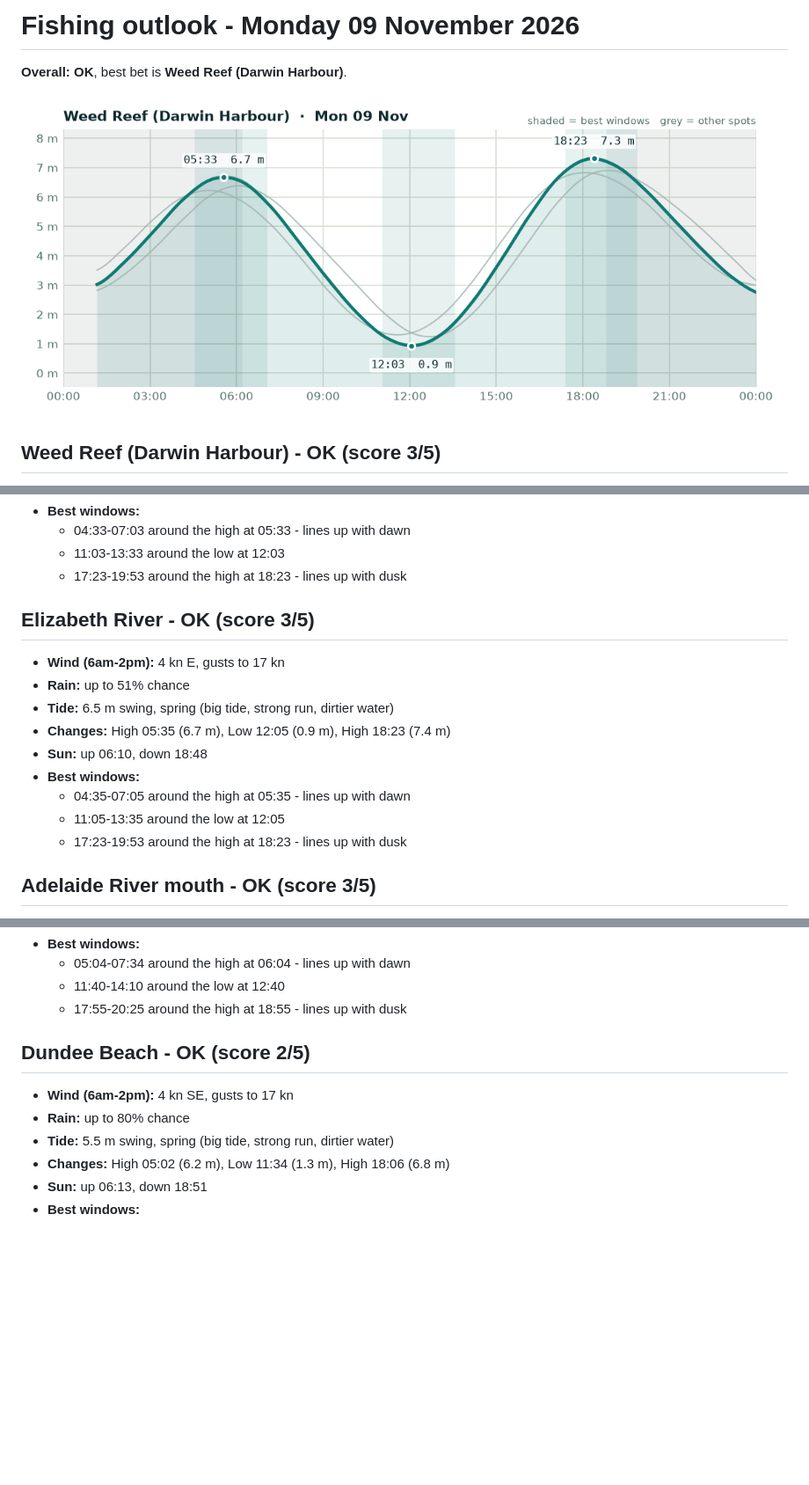
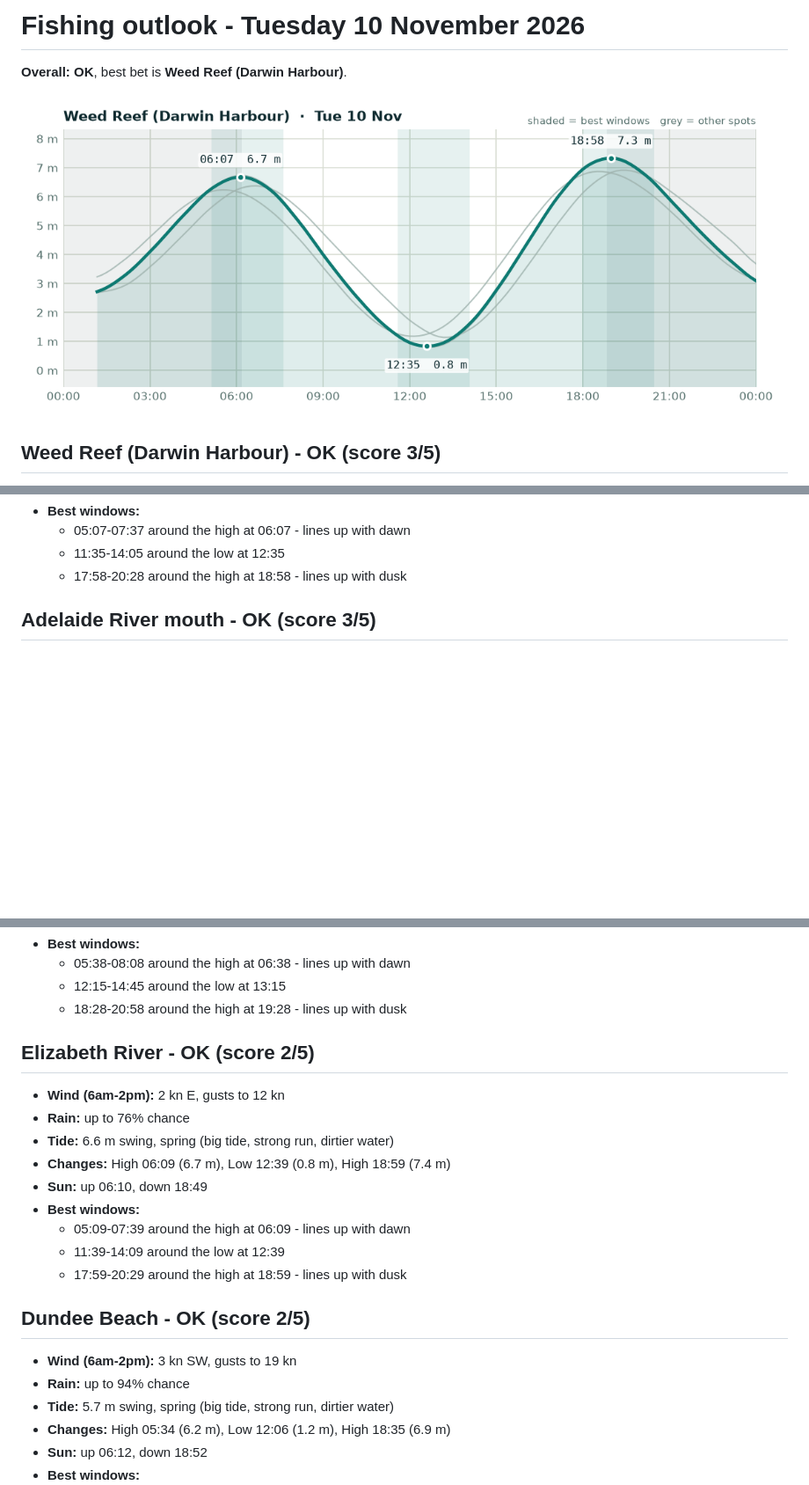
Before and after one commit to asouth47/fishing-checker, a Markdown page: REPORT.md, 3 parts joined by grey strips. Shown at 88% size. Rendered like a GitHub page; pictures changed too: charts/2026-11-10.png (added); blank space fills up the shorter version.

Commit message:
Outlook for 2026-11-10

```diff
--- a/REPORT.md
+++ b/REPORT.md
@@ -1,8 +1,8 @@
-# Fishing outlook - Monday 09 November 2026
+# Fishing outlook - Tuesday 10 November 2026
 
 **Overall: OK**, best bet is **Weed Reef (Darwin Harbour)**.
 
-![Tide chart for Weed Reef (Darwin Harbour)](charts/2026-11-09.png)
+![Tide chart for Weed Reef (Darwin Harbour)](charts/2026-11-10.png)
 
 ## Weed Reef (Darwin Harbour) - OK (score 3/5)
 
@@ -14,19 +14,7 @@
 - **Best windows:**
-  - 04:33-07:03 around the high at 05:33 - lines up with dawn
-  - 11:03-13:33 around the low at 12:03
-  - 17:23-19:53 around the high at 18:23 - lines up with dusk
-
-## Elizabeth River - OK (score 3/5)
-
-- **Wind (6am-2pm):** 4 kn E, gusts to 17 kn
-- **Rain:** up to 51% chance
-- **Tide:** 6.5 m swing, spring (big tide, strong run, dirtier water)
-- **Changes:** High 05:35 (6.7 m), Low 12:05 (0.9 m), High 18:23 (7.4 m)
-- **Sun:** up 06:10, down 18:48
-- **Best windows:**
-  - 04:35-07:05 around the high at 05:35 - lines up with dawn
-  - 11:05-13:35 around the low at 12:05
-  - 17:23-19:53 around the high at 18:23 - lines up with dusk
+  - 05:07-07:37 around the high at 06:07 - lines up with dawn
+  - 11:35-14:05 around the low at 12:35
+  - 17:58-20:28 around the high at 18:58 - lines up with dusk
 
 ## Adelaide River mouth - OK (score 3/5)
 
@@ -38,13 +26,25 @@
 - **Best windows:**
-  - 05:04-07:34 around the high at 06:04 - lines up with dawn
-  - 11:40-14:10 around the low at 12:40
-  - 17:55-20:25 around the high at 18:55 - lines up with dusk
+  - 05:38-08:08 around the high at 06:38 - lines up with dawn
+  - 12:15-14:45 around the low at 13:15
+  - 18:28-20:58 around the high at 19:28 - lines up with dusk
+
+## Elizabeth River - OK (score 2/5)
+
+- **Wind (6am-2pm):** 2 kn E, gusts to 12 kn
+- **Rain:** up to 76% chance
+- **Tide:** 6.6 m swing, spring (big tide, strong run, dirtier water)
+- **Changes:** High 06:09 (6.7 m), Low 12:39 (0.8 m), High 18:59 (7.4 m)
+- **Sun:** up 06:10, down 18:49
+- **Best windows:**
+  - 05:09-07:39 around the high at 06:09 - lines up with dawn
+  - 11:39-14:09 around the low at 12:39
+  - 17:59-20:29 around the high at 18:59 - lines up with dusk
 
 ## Dundee Beach - OK (score 2/5)
 
-- **Wind (6am-2pm):** 4 kn SE, gusts to 17 kn
-- **Rain:** up to 80% chance
-- **Tide:** 5.5 m swing, spring (big tide, strong run, dirtier water)
-- **Changes:** High 05:02 (6.2 m), Low 11:34 (1.3 m), High 18:06 (6.8 m)
-- **Sun:** up 06:13, down 18:51
+- **Wind (6am-2pm):** 3 kn SW, gusts to 19 kn
+- **Rain:** up to 94% chance
+- **Tide:** 5.7 m swing, spring (big tide, strong run, dirtier water)
+- **Changes:** High 05:34 (6.2 m), Low 12:06 (1.2 m), High 18:35 (6.9 m)
+- **Sun:** up 06:12, down 18:52
 - **Best windows:**
```
Also changed, not shown: other parts of REPORT.md (+13 -13 lines), reports/2026-11-10.md (added, +62 -0 lines).
